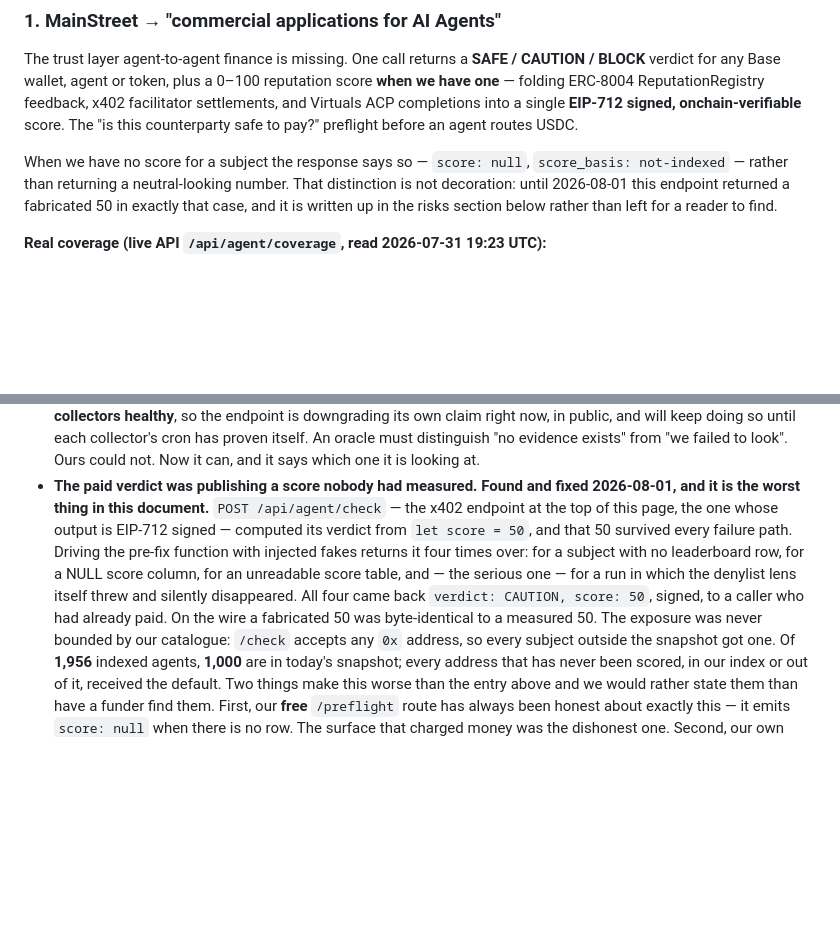
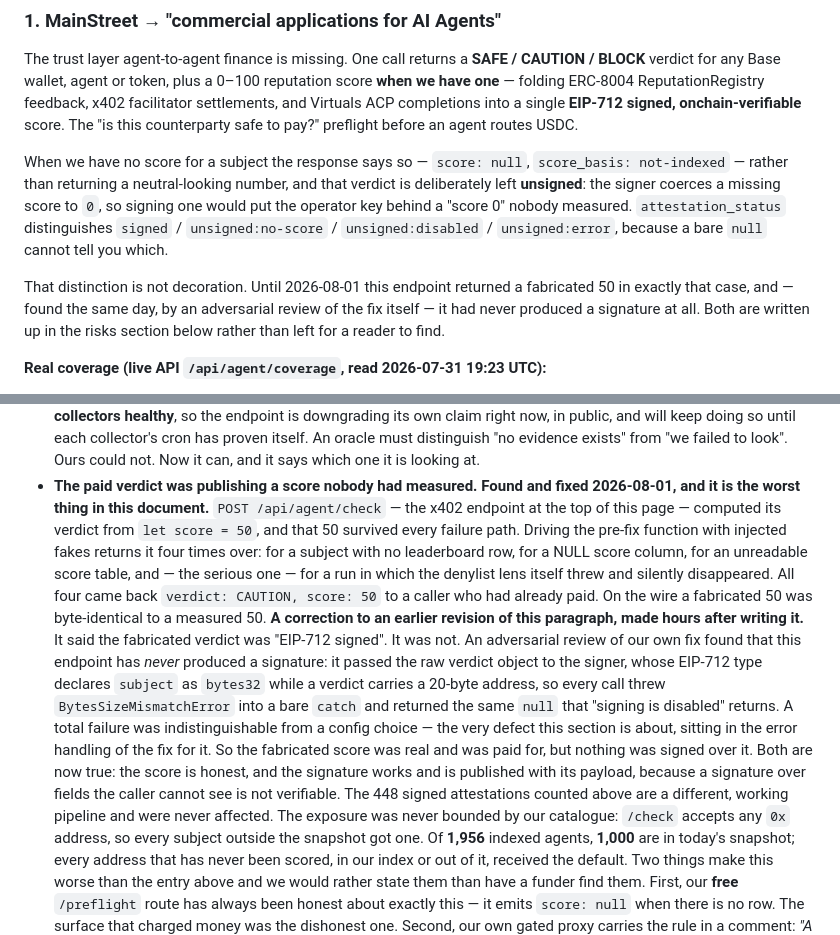
Before and after one commit to philpof102-svg/mainstreet, a Markdown page: ECOSYSTEM-FUND-APPLICATION.md, 2 parts joined by grey strips. GitHub-like rendering; blank space fills up the shorter version.

Commit message:
docs(fund): retract "signed" on the paid verdict — it never was, and we said so in this document
This document claimed POST /api/agent/check returns an EIP-712 signed verdict. It did not, and had
never done so. An adversarial review of our own fix, run hours after the fix was written, found the
route passed the raw verdict object to the signer, whose EIP-712 type declares `subject` as bytes32
while a verdict carries a 20-byte address:

    BytesSizeMismatchError: Expected bytes32, got bytes20.

Thrown on every call, into a bare catch, returning the same `null` that "signing is disabled"
returns. A total failure that looked exactly like a configuration choice — which is the defect this
whole section is about, found in the error handling of the fix for it.

So the paragraph is corrected in place, not rewritten: the fabricated score was real and was paid
for, and nothing was signed over it. The 448 signed attestations counted in the coverage block are a
different pipeline and were never affected — that figure stands.

Also stated up front, because it is a real property and not a caveat: an unmeasured verdict is
deliberately left UNSIGNED. The payload builder coerces a missing score with Number(), and
Number(null) is 0, so signing one would put the operator key behind a "score 0" nobody measured.
attestation_status now separates signed / unsigned:no-score / unsigned:disabled / unsigned:error,
because a bare null cannot tell a caller which of those it is holding — the same reason `score: null`
beats a fabricated 50.

Third correction this document carries about its own claims. They are kept in the text rather than
edited away, since a page arguing that absence of evidence must not be published as evidence of
absence should not quietly delete its own errors.

Co-Authored-By: Claude Opus 5 <noreply@anthropic.com>

```diff
--- a/ECOSYSTEM-FUND-APPLICATION.md
+++ b/ECOSYSTEM-FUND-APPLICATION.md
@@ -21,9 +21,15 @@ single **EIP-712 signed, onchain-verifiable** score. The "is this counterparty s
 before an agent routes USDC.
 
 When we have no score for a subject the response says so — `score: null`, `score_basis: not-indexed` —
-rather than returning a neutral-looking number. That distinction is not decoration: until 2026-08-01
-this endpoint returned a fabricated 50 in exactly that case, and it is written up in the risks section
-below rather than left for a reader to find.
+rather than returning a neutral-looking number, and that verdict is deliberately left **unsigned**:
+the signer coerces a missing score to `0`, so signing one would put the operator key behind a "score
+0" nobody measured. `attestation_status` distinguishes `signed` / `unsigned:no-score` /
+`unsigned:disabled` / `unsigned:error`, because a bare `null` cannot tell you which.
+
+That distinction is not decoration. Until 2026-08-01 this endpoint returned a fabricated 50 in exactly
+that case, and — found the same day, by an adversarial review of the fix itself — it had never
+produced a signature at all. Both are written up in the risks section below rather than left for a
+reader to find.
 
 **Real coverage (live API `/api/agent/coverage`, read 2026-07-31 19:23 UTC):**
 - **1,956** Base agents indexed · **1,423** scored · **448** attestations EIP-712 signed, of which
@@ -192,12 +198,23 @@ working slice to global scale.
   "we failed to look". Ours could not. Now it can, and it says which one it is looking at.
 - **The paid verdict was publishing a score nobody had measured. Found and fixed 2026-08-01, and it is
   the worst thing in this document.** `POST /api/agent/check` — the x402 endpoint at the top of this
-  page, the one whose output is EIP-712 signed — computed its verdict from `let score = 50`, and that
-  50 survived every failure path. Driving the pre-fix function with injected fakes returns it four
-  times over: for a subject with no leaderboard row, for a NULL score column, for an unreadable score
-  table, and — the serious one — for a run in which the denylist lens itself threw and silently
-  disappeared. All four came back `verdict: CAUTION, score: 50`, signed, to a caller who had already
-  paid. On the wire a fabricated 50 was byte-identical to a measured 50.
+  page — computed its verdict from `let score = 50`, and that 50 survived every failure path. Driving
+  the pre-fix function with injected fakes returns it four times over: for a subject with no
+  leaderboard row, for a NULL score column, for an unreadable score table, and — the serious one —
+  for a run in which the denylist lens itself threw and silently disappeared. All four came back
+  `verdict: CAUTION, score: 50` to a caller who had already paid. On the wire a fabricated 50 was
+  byte-identical to a measured 50.
+  **A correction to an earlier revision of this paragraph, made hours after writing it.** It said the
+  fabricated verdict was "EIP-712 signed". It was not. An adversarial review of our own fix found
+  that this endpoint has *never* produced a signature: it passed the raw verdict object to the
+  signer, whose EIP-712 type declares `subject` as `bytes32` while a verdict carries a 20-byte
+  address, so every call threw `BytesSizeMismatchError` into a bare `catch` and returned the same
+  `null` that "signing is disabled" returns. A total failure was indistinguishable from a config
+  choice — the very defect this section is about, sitting in the error handling of the fix for it.
+  So the fabricated score was real and was paid for, but nothing was signed over it. Both are now
+  true: the score is honest, and the signature works and is published with its payload, because a
+  signature over fields the caller cannot see is not verifiable. The 448 signed attestations counted
+  above are a different, working pipeline and were never affected.
   The exposure was never bounded by our catalogue: `/check` accepts any `0x` address, so every subject
   outside the snapshot got one. Of **1,956** indexed agents, **1,000** are in today's snapshot; every
   address that has never been scored, in our index or out of it, received the default.
```
